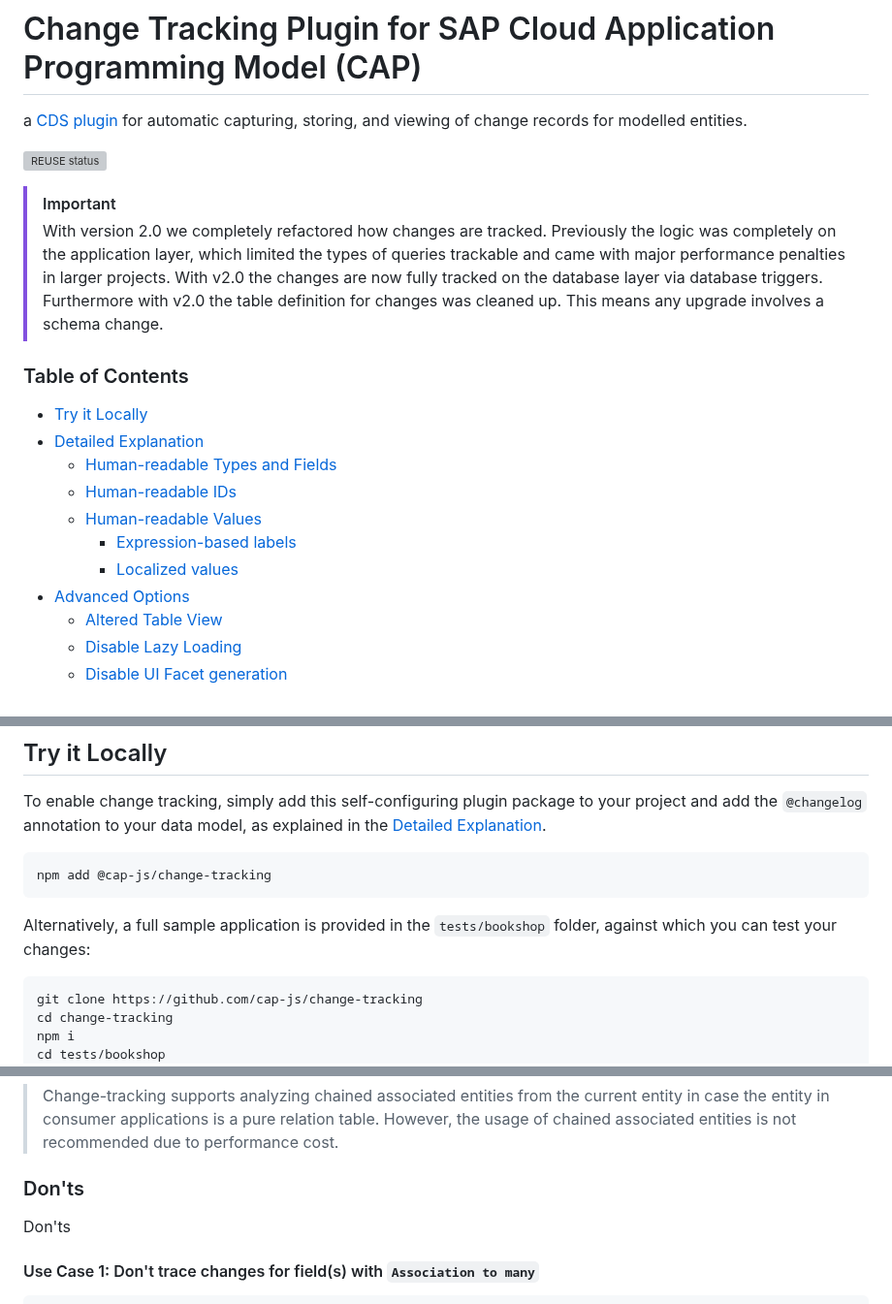
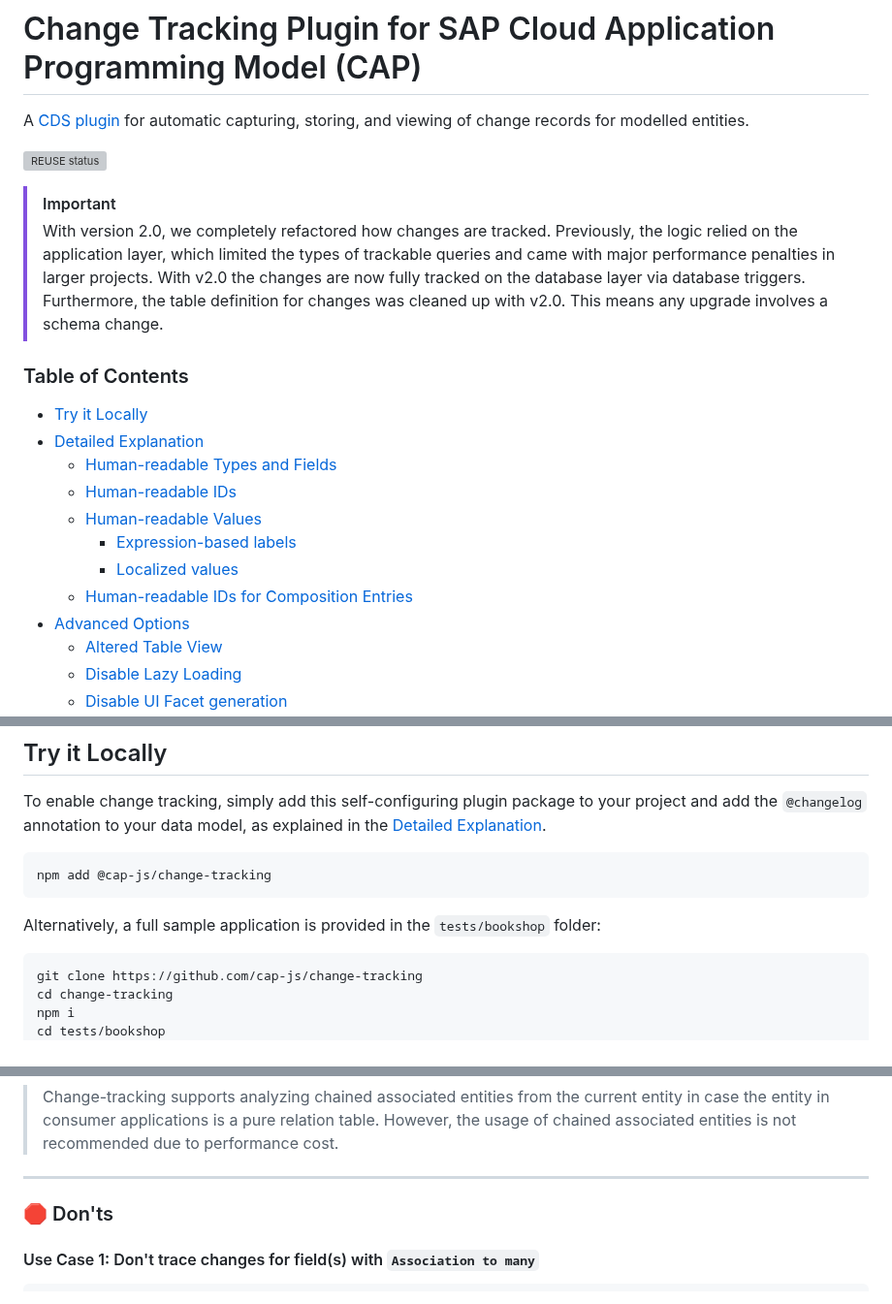
Before and after one commit to cap-js/change-tracking, a Markdown page: README.md, 3 parts joined by grey strips. Shown at 97% size. Drawn GitHub-style; grey boxes are pictures that could not be loaded.

````diff
--- a/README.md
+++ b/README.md
@@ -1,11 +1,11 @@
 # Change Tracking Plugin for SAP Cloud Application Programming Model (CAP)
 
-a [CDS plugin](https://cap.cloud.sap/docs/node.js/cds-plugins#cds-plugin-packages) for automatic capturing, storing, and viewing of change records for modelled entities.
+A [CDS plugin](https://cap.cloud.sap/docs/node.js/cds-plugins#cds-plugin-packages) for automatic capturing, storing, and viewing of change records for modelled entities.
 
 [![REUSE status](https://api.reuse.software/badge/github.com/cap-js/change-tracking)](https://api.reuse.software/info/github.com/cap-js/change-tracking)
 
 > [!IMPORTANT]
-> With version 2.0 we completely refactored how changes are tracked. Previously the logic was completely on the application layer, which limited the types of queries trackable and came with major performance penalties in larger projects. With v2.0 the changes are now fully tracked on the database layer via database triggers. Furthermore with v2.0 the table definition for changes was cleaned up. This means any upgrade involves a schema change.
+> With version 2.0, we completely refactored how changes are tracked. Previously, the logic relied on the application layer, which limited the types of trackable queries and came with major performance penalties in larger projects. With v2.0 the changes are now fully tracked on the database layer via database triggers. Furthermore, the table definition for changes was cleaned up with v2.0. This means any upgrade involves a schema change.
 
 
 ### Table of Contents
@@ -17,6 +17,7 @@ a [CDS plugin](https://cap.cloud.sap/docs/node.js/cds-plugins#cds-plugin-package
   - [Human-readable Values](#human-readable-values)
     - [Expression-based labels](#expression-based-labels)
     - [Localized values](#localized-values)
+  - [Human-readable IDs for Composition Entries](#human-readable-ids-for-composition-entries)
 - [Advanced Options](#advanced-options)
   - [Altered Table View](#altered-table-view)
   - [Disable Lazy Loading](#disable-lazy-loading)
@@ -37,7 +38,7 @@ To enable change tracking, simply add this self-configuring plugin package to yo
 npm add @cap-js/change-tracking
 ```
 
-Alternatively, a full sample application is provided in the `tests/bookshop` folder, against which you can test your changes:
+Alternatively, a full sample application is provided in the `tests/bookshop` folder:
 
 ```sh
 git clone https://github.com/cap-js/change-tracking
@@ -473,9 +519,11 @@ annotate Incidents with @changelog: [title] {
 
 > Change-tracking supports analyzing chained associated entities from the current entity in case the entity in consumer applications is a pure relation table. However, the usage of chained associated entities is not recommended due to performance cost.
 
-### Don'ts
+---
 
-Don'ts
+### 🛑 Don'ts
+
+
 
 #### Use Case 1: Don't trace changes for field(s) with `Association to many`
 
````
Also changed, not shown: other parts of README.md (+49 -4 lines), _assets/changes-children.png (added).
